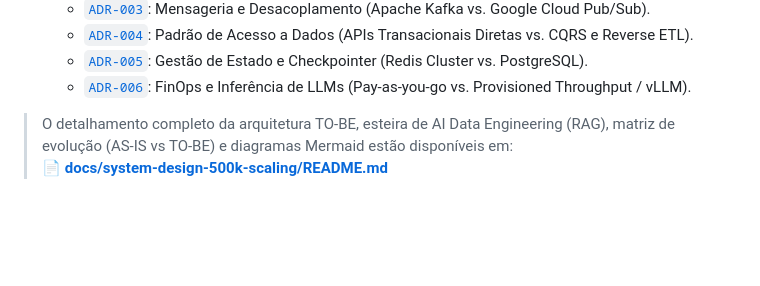
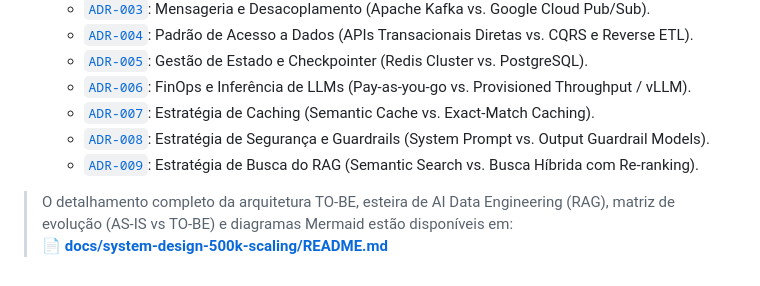
Before and after one commit to KattsonBastos/gb-support-agent-case, a Markdown page: README.md, the part around the change. GitHub-like rendering; blank space fills up the shorter version.

```diff
--- a/README.md
+++ b/README.md
@@ -109,6 +109,9 @@ A estratégia de transição do MVP para a escala de 500.000 revendedoras simult
     *   [`ADR-004`](docs/system-design-500k-scaling/adrs/adr_004_padrao_de_acesso_a_dados_apis_diretas_vs_reverse_etl_cqrs.md): Padrão de Acesso a Dados (APIs Transacionais Diretas vs. CQRS e Reverse ETL).
     *   [`ADR-005`](docs/system-design-500k-scaling/adrs/adr_005_gestao_de_estado_redis_vs_postgresql.md): Gestão de Estado e Checkpointer (Redis Cluster vs. PostgreSQL).
     *   [`ADR-006`](docs/system-design-500k-scaling/adrs/adr_006_finops_e_inferencia_pay_as_you_go_vs_provisioned_throughput.md): FinOps e Inferência de LLMs (Pay-as-you-go vs. Provisioned Throughput / vLLM).
+    *   [`ADR-007`](docs/system-design-500k-scaling/adrs/adr_007_estrategia_de_caching_semantic_cache_vs_exact_match.md): Estratégia de Caching (Semantic Cache vs. Exact-Match Caching).
+    *   [`ADR-008`](docs/system-design-500k-scaling/adrs/adr_008_estrategia_de_seguranaa_e_prevenco_de_vazamento_guardrails.md): Estratégia de Segurança e Guardrails (System Prompt vs. Output Guardrail Models).
+    *   [`ADR-009`](docs/system-design-500k-scaling/adrs/adr_009_estrategia_de_busca_do_rag_recuperaco_e_re_ranking.md): Estratégia de Busca do RAG (Semantic Search vs. Busca Híbrida com Re-ranking).
 
 > O detalhamento completo da arquitetura TO-BE, esteira de AI Data Engineering (RAG), matriz de evolução (AS-IS vs TO-BE) e diagramas Mermaid estão disponíveis em:
 > 📄 **[docs/system-design-500k-scaling/README.md](docs/system-design-500k-scaling/README.md)**
```
Also changed, not shown: docs/system-design-500k-scaling/README.md (+3 -0 lines).
